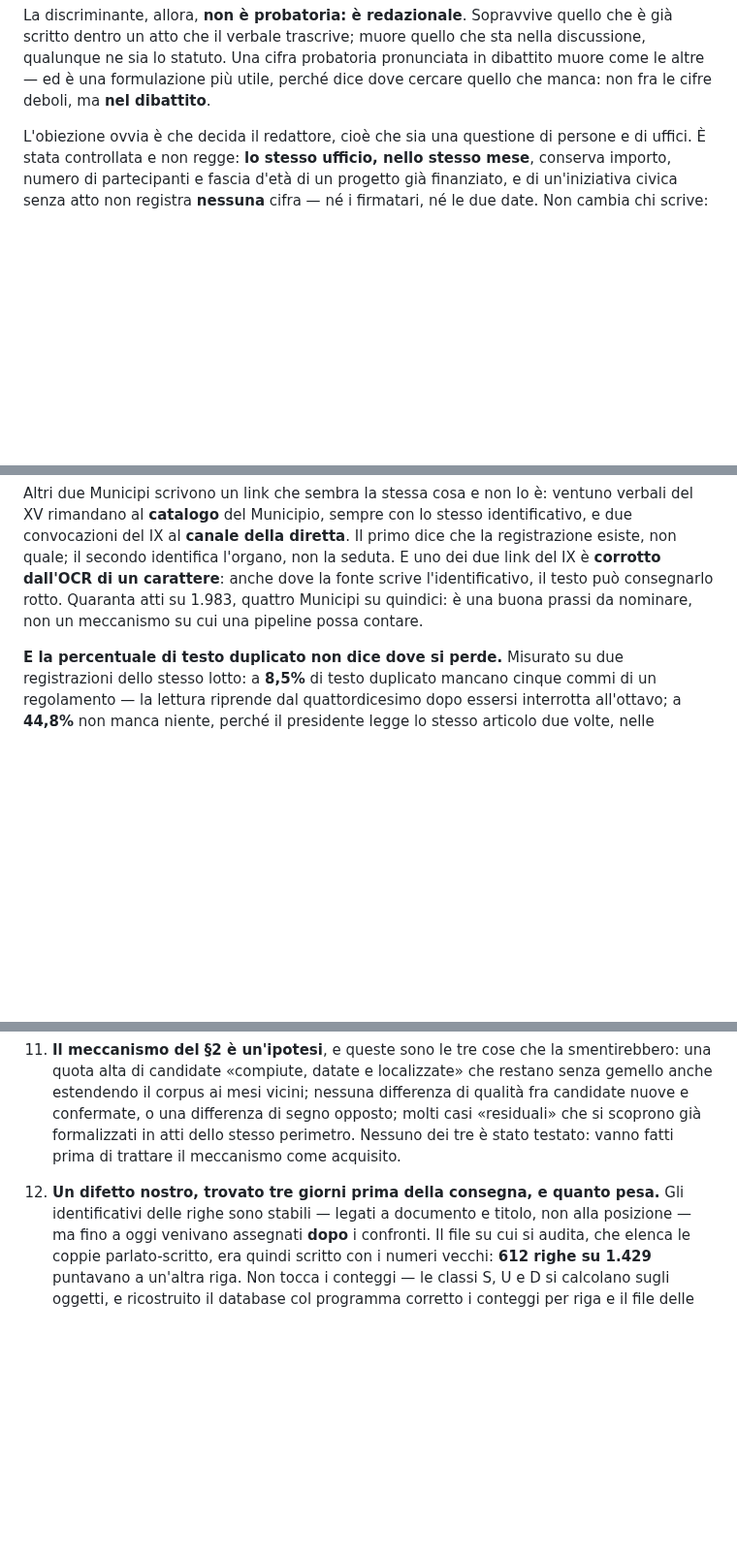
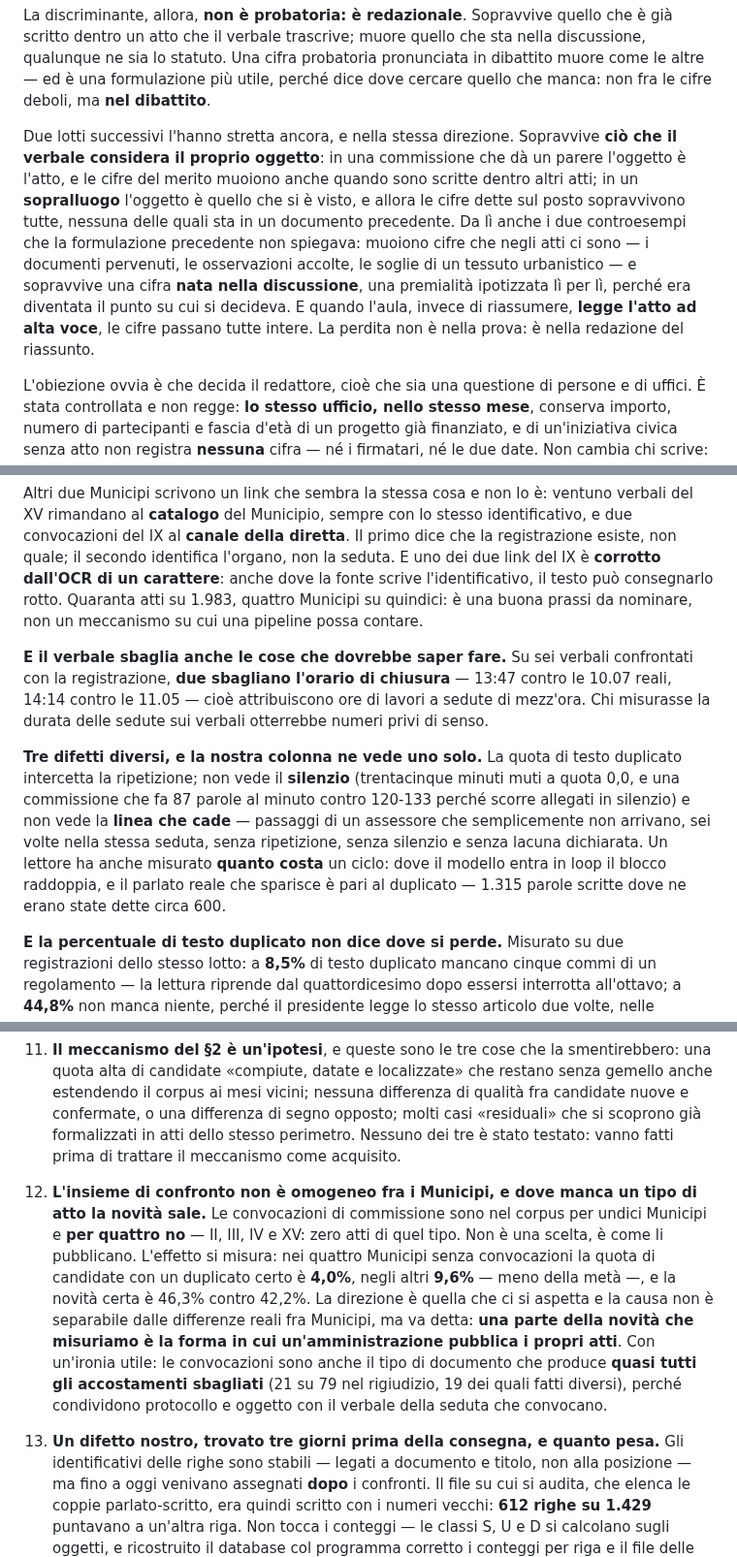
Before and after one commit to QuartieriNews/QN, a Markdown page: docs/sources/RICOSTRUZIONE_2026-06_REPORT2.md, 3 parts joined by grey strips. Shown at 97% size. Drawn GitHub-style; blank space fills up the shorter version.

```diff
--- a/docs/sources/RICOSTRUZIONE_2026-06_REPORT2.md
+++ b/docs/sources/RICOSTRUZIONE_2026-06_REPORT2.md
@@ -346,6 +372,17 @@ La discriminante, allora, **non è probatoria: è redazionale**. Sopravvive quel
 dentro un atto che il verbale trascrive; muore quello che sta nella discussione, qualunque ne sia lo
 statuto. Una cifra probatoria pronunciata in dibattito muore come le altre — ed è una formulazione
 più utile, perché dice dove cercare quello che manca: non fra le cifre deboli, ma **nel dibattito**.
+
+Due lotti successivi l'hanno stretta ancora, e nella stessa direzione. Sopravvive **ciò che il
+verbale considera il proprio oggetto**: in una commissione che dà un parere l'oggetto è l'atto, e le
+cifre del merito muoiono anche quando sono scritte dentro altri atti; in un **sopralluogo** l'oggetto
+è quello che si è visto, e allora le cifre dette sul posto sopravvivono tutte, nessuna delle quali
+sta in un documento precedente. Da lì anche i due controesempi che la formulazione precedente non
+spiegava: muoiono cifre che negli atti ci sono — i documenti pervenuti, le osservazioni accolte, le
+soglie di un tessuto urbanistico — e sopravvive una cifra **nata nella discussione**, una premialità
+ipotizzata lì per lì, perché era diventata il punto su cui si decideva. E quando l'aula, invece di
+riassumere, **legge l'atto ad alta voce**, le cifre passano tutte intere. La perdita non è nella
+prova: è nella redazione del riassunto.
 
 L'obiezione ovvia è che decida il redattore, cioè che sia una questione di persone e di uffici. È
 stata controllata e non regge: **lo stesso ufficio, nello stesso mese**, conserva importo, numero di
@@ -474,6 +511,19 @@ anche dove la fonte scrive l'identificativo, il testo può consegnarlo rotto. Qu
 quattro Municipi su quindici: è una buona prassi da nominare, non un meccanismo su cui una pipeline
 possa contare.
 
+**E il verbale sbaglia anche le cose che dovrebbe saper fare.** Su sei verbali confrontati con la
+registrazione, **due sbagliano l'orario di chiusura** — 13:47 contro le 10.07 reali, 14:14 contro le
+11.05 — cioè attribuiscono ore di lavori a sedute di mezz'ora. Chi misurasse la durata delle sedute
+sui verbali otterrebbe numeri privi di senso.
+
+**Tre difetti diversi, e la nostra colonna ne vede uno solo.** La quota di testo duplicato intercetta
+la ripetizione; non vede il **silenzio** (trentacinque minuti muti a quota 0,0, e una commissione che
+fa 87 parole al minuto contro 120-133 perché scorre allegati in silenzio) e non vede la **linea che
+cade** — passaggi di un assessore che semplicemente non arrivano, sei volte nella stessa seduta,
+senza ripetizione, senza silenzio e senza lacuna dichiarata. Un lettore ha anche misurato **quanto
+costa** un ciclo: dove il modello entra in loop il blocco raddoppia, e il parlato reale che sparisce
+è pari al duplicato — 1.315 parole scritte dove ne erano state dette circa 600.
+
 **E la percentuale di testo duplicato non dice dove si perde.** Misurato su due registrazioni dello
 stesso lotto: a **8,5%** di testo duplicato mancano cinque commi di un regolamento — la lettura
 riprende dal quattordicesimo dopo essersi interrotta all'ottavo; a **44,8%** non manca niente,
@@ -604,7 +654,17 @@ fattura.
    dello stesso perimetro. Nessuno dei tre è stato testato: vanno fatti prima di trattare il
    meccanismo come acquisito.
 
-12. **Un difetto nostro, trovato tre giorni prima della consegna, e quanto pesa.** Gli
+12. **L'insieme di confronto non è omogeneo fra i Municipi, e dove manca un tipo di atto la novità
+   sale.** Le convocazioni di commissione sono nel corpus per undici Municipi e **per quattro no** —
+   II, III, IV e XV: zero atti di quel tipo. Non è una scelta, è come li pubblicano. L'effetto si
+   misura: nei quattro Municipi senza convocazioni la quota di candidate con un duplicato certo è
+   **4,0%**, negli altri **9,6%** — meno della metà —, e la novità certa è 46,3% contro 42,2%. La
+   direzione è quella che ci si aspetta e la causa non è separabile dalle differenze reali fra
+   Municipi, ma va detta: **una parte della novità che misuriamo è la forma in cui un'amministrazione
+   pubblica i propri atti**. Con un'ironia utile: le convocazioni sono anche il tipo di documento che
+   produce **quasi tutti gli accostamenti sbagliati** (21 su 79 nel rigiudizio, 19 dei quali fatti
+   diversi), perché condividono protocollo e oggetto con il verbale della seduta che convocano.
+13. **Un difetto nostro, trovato tre giorni prima della consegna, e quanto pesa.** Gli
    identificativi delle righe sono stabili — legati a documento e titolo, non alla posizione — ma
    fino a oggi venivano assegnati **dopo** i confronti. Il file su cui si audita, che elenca le
    coppie parlato-scritto, era quindi scritto con i numeri vecchi: **612 righe su 1.429** puntavano
```
Also changed, not shown: other parts of docs/sources/RICOSTRUZIONE_2026-06_REPORT2.md (+33 -7 lines), 2 other files.
